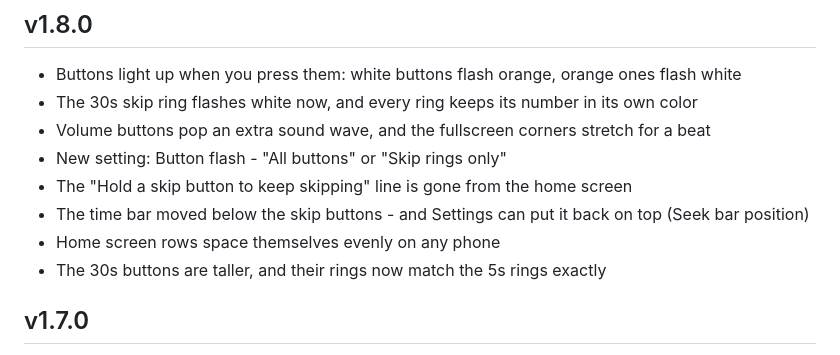
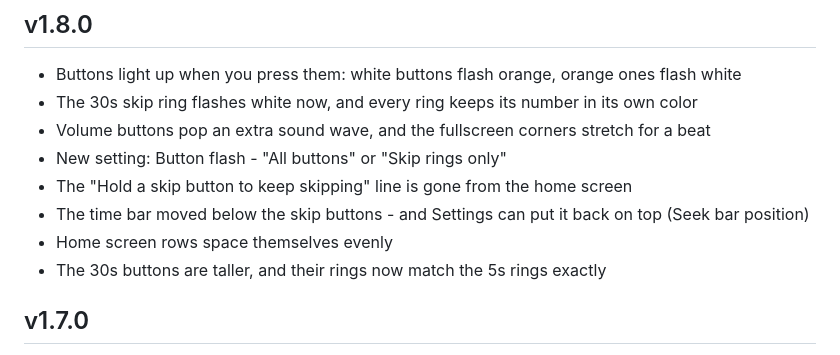
Before and after one commit to MtndaleRedneck/BingeMote, a Markdown page: release-notes-app.md, the part around the change. Drawn GitHub-style.

Commit message:
Release notes v1.8.0: drop universal-fit phrasing (docs-only, Tab note; reviewed app SHA 858f23d unchanged)

```diff
--- a/release-notes-app.md
+++ b/release-notes-app.md
@@ -6,7 +6,7 @@
 - New setting: Button flash - "All buttons" or "Skip rings only"
 - The "Hold a skip button to keep skipping" line is gone from the home screen
 - The time bar moved below the skip buttons - and Settings can put it back on top (Seek bar position)
-- Home screen rows space themselves evenly on any phone
+- Home screen rows space themselves evenly
 - The 30s buttons are taller, and their rings now match the 5s rings exactly
 
 ## v1.7.0
```
